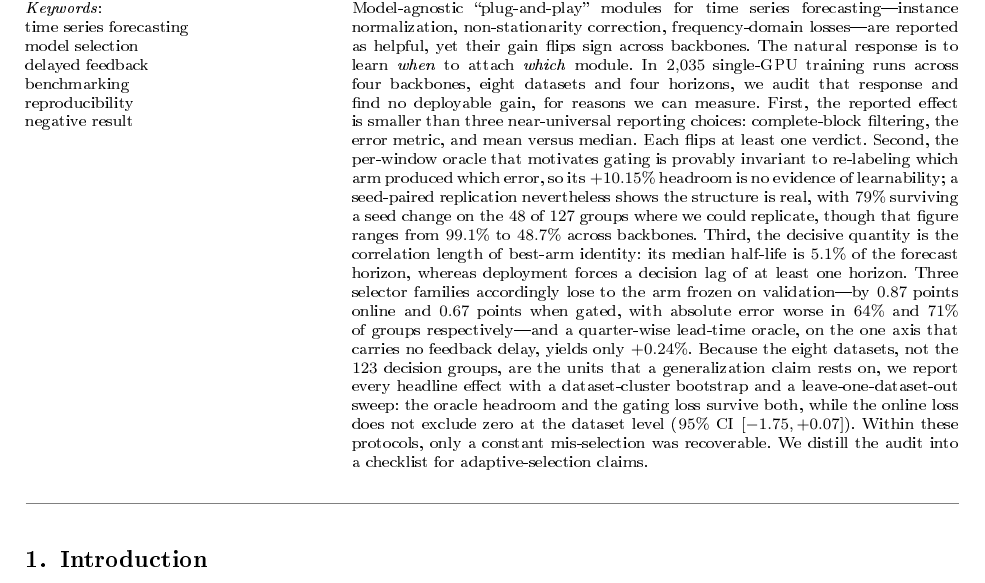
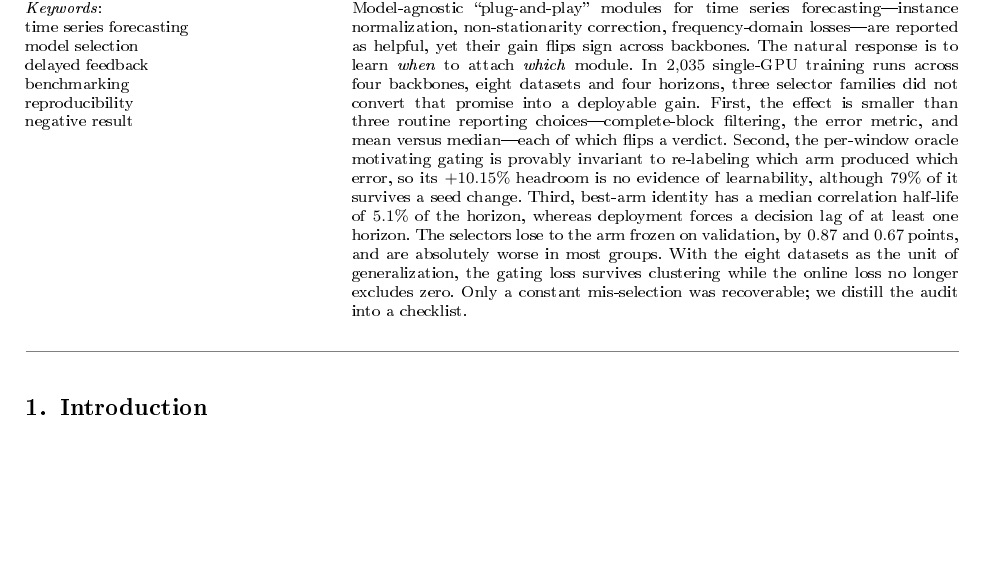
Before and after one commit to oscarliu2019/plugin-selection-audit, a LaTeX paper (paper/main.tex): part of page 2 of 22, cut so that both start at the same text, the shorter picture padded with empty space. The pictures show the PDF file paper/main.pdf that the author committed with the source.

Commit message:
Fit the abstract to the journal's 200-word limit
The revised abstract had grown to 229 words while Information Sciences caps it at
200. Trimmed to 198 without dropping a bounded claim: the oracle relabeling
invariance, the correlation half-life, the two selector losses with their absolute
regression, and the dataset-level weakening all survive; the per-backbone
replication spread and the quarter-wise lead-time number are now made only in the
body, where they have room to be stated precisely.

276/276 claims verified; 22 pages, no undefined references.

Co-Authored-By: Aime <aime@bytedance.com>
Change-Id: I4b4bb552078a37795b1c81acdf6cca6326f85de0

```diff
--- a/paper/main.tex
+++ b/paper/main.tex
@@ -77,29 +77,19 @@ Model-agnostic ``plug-and-play'' modules for time series forecasting---instance
 normalization, non-stationarity correction, frequency-domain losses---are reported
 as helpful, yet their gain flips sign across backbones. The natural response is to
 learn \emph{when} to attach \emph{which} module. In $2{,}035$ single-GPU training
-runs across four backbones, eight datasets and four horizons, we audit that
-response and find no deployable gain, for reasons we can measure. First,
-the reported effect is smaller than three near-universal reporting choices:
-complete-block filtering, the error metric, and mean versus median. Each flips at
-least one verdict. Second, the per-window oracle that motivates gating is provably
-invariant to re-labeling which arm produced which error, so its $+10.15\%$
-headroom is no evidence of learnability; a seed-paired replication nevertheless
-shows the structure is real, with $79\%$ surviving a seed change on the $48$ of
-$127$ groups where we could replicate, though that figure ranges from $99.1\%$ to
-$48.7\%$ across backbones. Third, the
-decisive quantity is the correlation length of best-arm identity: its median
-half-life is $5.1\%$ of the forecast horizon, whereas deployment forces a decision
-lag of at least one horizon. Three selector families accordingly lose to the arm
-frozen on validation---by $0.87$ points online and $0.67$ points when gated, with
-absolute error worse in $64\%$ and $71\%$ of groups respectively---and a
-quarter-wise lead-time oracle, on the one axis that carries no feedback delay,
-yields only $+0.24\%$. Because the eight datasets, not the $123$ decision groups,
-are the units that a generalization claim rests on, we report every headline
-effect with a dataset-cluster bootstrap and a leave-one-dataset-out sweep: the
-oracle headroom and the gating loss survive both, while the online loss does not
-exclude zero at the dataset level ($95\%$ CI $[-1.75, +0.07]$). Within these
-protocols, only a constant mis-selection was recoverable. We distill the audit
-into a checklist for adaptive-selection claims.
+runs across four backbones, eight datasets and four horizons, three selector
+families did not convert that promise into a deployable gain. First, the effect is
+smaller than three routine reporting choices---complete-block filtering, the error
+metric, and mean versus median---each of which flips a verdict. Second, the
+per-window oracle motivating gating is provably invariant to re-labeling which arm
+produced which error, so its $+10.15\%$ headroom is no evidence of learnability,
+although $79\%$ of it survives a seed change. Third, best-arm identity has a median
+correlation half-life of $5.1\%$ of the horizon, whereas deployment forces a
+decision lag of at least one horizon. The selectors lose to the arm frozen on
+validation, by $0.87$ and $0.67$ points, and are absolutely worse in most groups.
+With the eight datasets as the unit of generalization, the gating loss survives
+clustering while the online loss no longer excludes zero. Only a constant
+mis-selection was recoverable; we distill the audit into a checklist.
 \end{abstract}
 
 \begin{highlights}
```
Also changed, not shown: paper/main.pdf, 3 other files.
